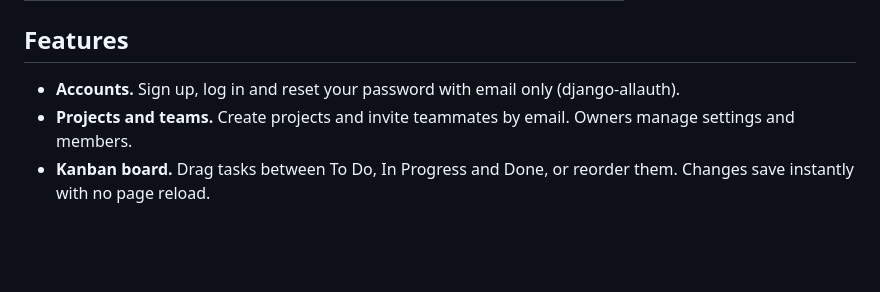
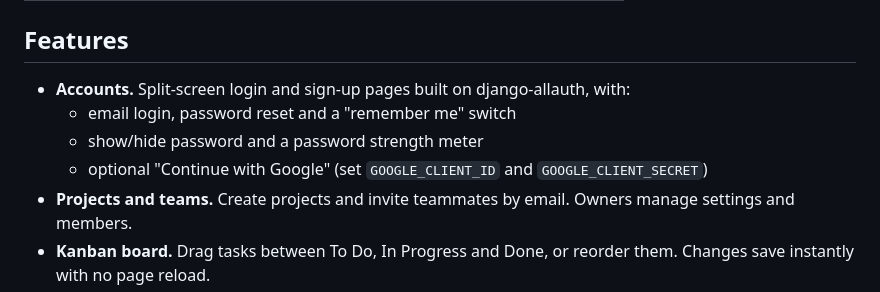
Before and after one commit to briankelley-it/TaskForge, a Markdown page: README.md, the part around the change. Rendered like a GitHub page; blank space fills up the shorter version.

Commit message:
Document the new account pages in the README

```diff
--- a/README.md
+++ b/README.md
@@ -32,7 +32,10 @@
 
 ## Features
 
-- **Accounts.** Sign up, log in and reset your password with email only (django-allauth).
+- **Accounts.** Split-screen login and sign-up pages built on django-allauth, with:
+  - email login, password reset and a "remember me" switch
+  - show/hide password and a password strength meter
+  - optional "Continue with Google" (set `GOOGLE_CLIENT_ID` and `GOOGLE_CLIENT_SECRET`)
 - **Projects and teams.** Create projects and invite teammates by email. Owners manage settings and members.
 - **Kanban board.** Drag tasks between To Do, In Progress and Done, or reorder them. Changes save instantly with no page reload.
 - **Task modals.** Create, edit and view tasks in modal forms that also work with JavaScript turned off.
```
